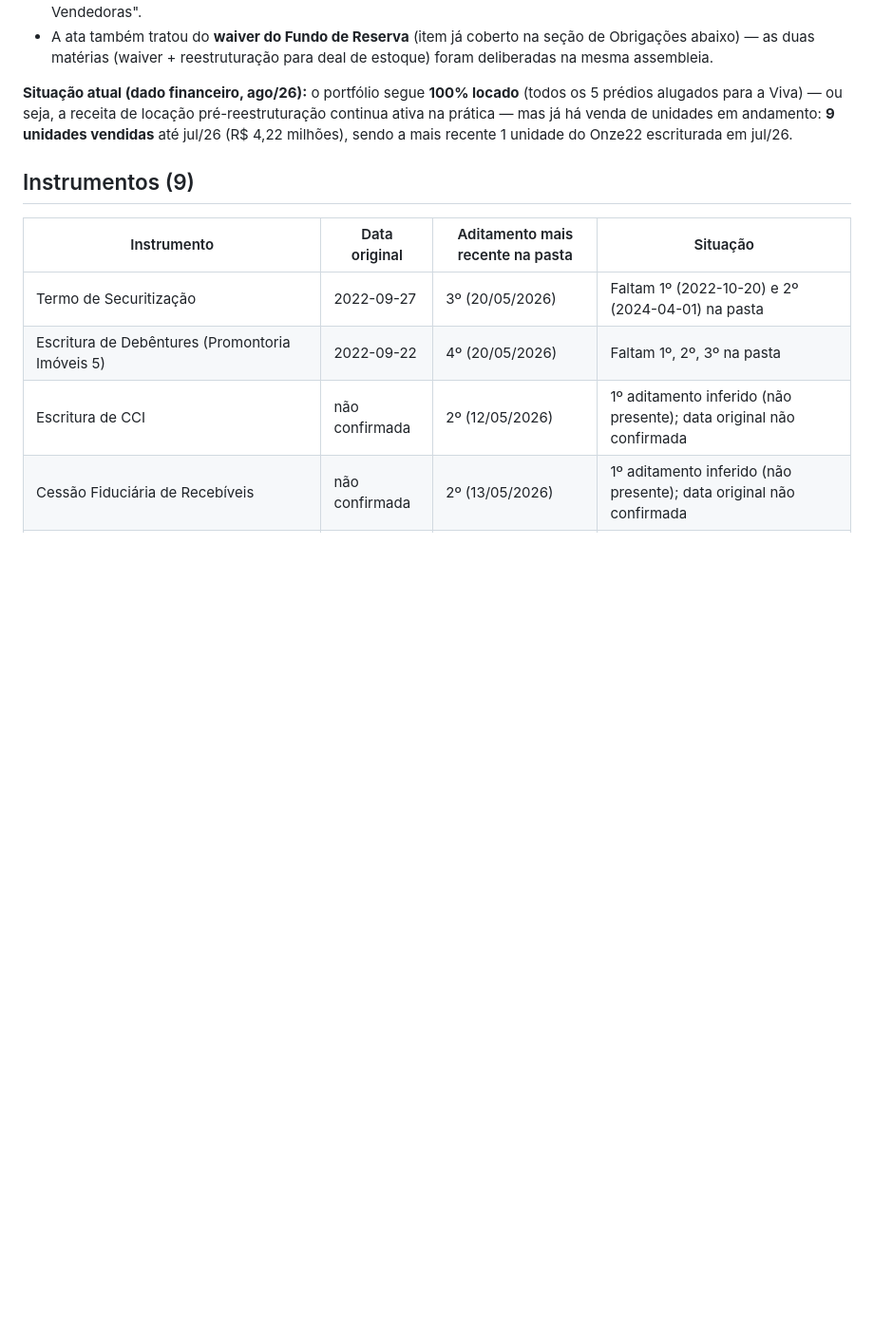
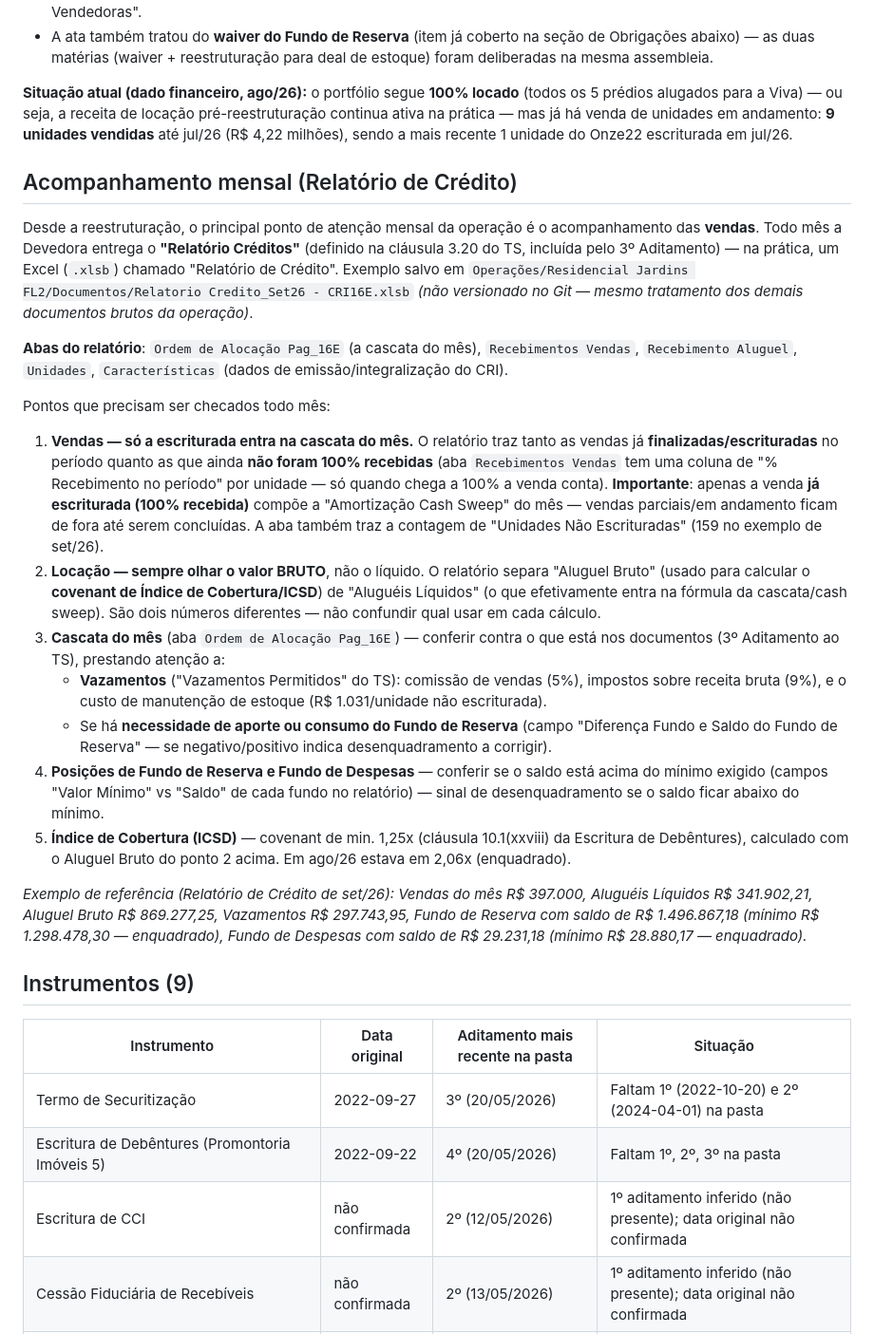
Before and after one commit to jteixeira2727/Projeto-Portal-Opera-es-Estruturadas, a Markdown page: Operações/Residencial Jardins FL2/memoria.md, the part around the change. Shown at 95% size. Rendered like a GitHub page; blank space fills up the shorter version.

Commit message:
Adiciona acompanhamento mensal (Relatório de Crédito) ao memoria.md da Residencial Jardins FL2
Cobre os pontos de monitoramento pós-reestruturação: vendas escrituradas
vs. parciais, aluguel bruto (ICSD) vs. líquido (cascata), leitura da
cascata/vazamentos, e posições de Fundo de Reserva/Despesas.

```diff
--- a/Operações/Residencial Jardins FL2/memoria.md
+++ b/Operações/Residencial Jardins FL2/memoria.md
@@ -29,6 +29,24 @@
 - A ata também tratou do **waiver do Fundo de Reserva** (item já coberto na seção de Obrigações abaixo) — as duas matérias (waiver + reestruturação para deal de estoque) foram deliberadas na mesma assembleia.
 
 **Situação atual (dado financeiro, ago/26):** o portfólio segue **100% locado** (todos os 5 prédios alugados para a Viva) — ou seja, a receita de locação pré-reestruturação continua ativa na prática — mas já há venda de unidades em andamento: **9 unidades vendidas** até jul/26 (R$ 4,22 milhões), sendo a mais recente 1 unidade do Onze22 escriturada em jul/26.
+
+## Acompanhamento mensal (Relatório de Crédito)
+
+Desde a reestruturação, o principal ponto de atenção mensal da operação é o acompanhamento das **vendas**. Todo mês a Devedora entrega o **"Relatório Créditos"** (definido na cláusula 3.20 do TS, incluída pelo 3º Aditamento) — na prática, um Excel (`.xlsb`) chamado "Relatório de Crédito". Exemplo salvo em `Operações/Residencial Jardins FL2/Documentos/Relatorio Credito_Set26 - CRI16E.xlsb` *(não versionado no Git — mesmo tratamento dos demais documentos brutos da operação)*.
+
+**Abas do relatório**: `Ordem de Alocação Pag_16E` (a cascata do mês), `Recebimentos Vendas`, `Recebimento Aluguel`, `Unidades`, `Características` (dados de emissão/integralização do CRI).
+
+Pontos que precisam ser checados todo mês:
+
+1. **Vendas — só a escriturada entra na cascata do mês.** O relatório traz tanto as vendas já **finalizadas/escrituradas** no período quanto as que ainda **não foram 100% recebidas** (aba `Recebimentos Vendas` tem uma coluna de "% Recebimento no período" por unidade — só quando chega a 100% a venda conta). **Importante**: apenas a venda **já escriturada (100% recebida)** compõe a "Amortização Cash Sweep" do mês — vendas parciais/em andamento ficam de fora até serem concluídas. A aba também traz a contagem de "Unidades Não Escrituradas" (159 no exemplo de set/26).
+2. **Locação — sempre olhar o valor BRUTO**, não o líquido. O relatório separa "Aluguel Bruto" (usado para calcular o **covenant de Índice de Cobertura/ICSD**) de "Aluguéis Líquidos" (o que efetivamente entra na fórmula da cascata/cash sweep). São dois números diferentes — não confundir qual usar em cada cálculo.
+3. **Cascata do mês** (aba `Ordem de Alocação Pag_16E`) — conferir contra o que está nos documentos (3º Aditamento ao TS), prestando atenção a:
+   - **Vazamentos** ("Vazamentos Permitidos" do TS): comissão de vendas (5%), impostos sobre receita bruta (9%), e o custo de manutenção de estoque (R$ 1.031/unidade não escriturada).
+   - Se há **necessidade de aporte ou consumo do Fundo de Reserva** (campo "Diferença Fundo e Saldo do Fundo de Reserva" — se negativo/positivo indica desenquadramento a corrigir).
+4. **Posições de Fundo de Reserva e Fundo de Despesas** — conferir se o saldo está acima do mínimo exigido (campos "Valor Mínimo" vs "Saldo" de cada fundo no relatório) — sinal de desenquadramento se o saldo ficar abaixo do mínimo.
+5. **Índice de Cobertura (ICSD)** — covenant de min. 1,25x (cláusula 10.1(xxviii) da Escritura de Debêntures), calculado com o Aluguel Bruto do ponto 2 acima. Em ago/26 estava em 2,06x (enquadrado).
+
+*Exemplo de referência (Relatório de Crédito de set/26): Vendas do mês R$ 397.000, Aluguéis Líquidos R$ 341.902,21, Aluguel Bruto R$ 869.277,25, Vazamentos R$ 297.743,95, Fundo de Reserva com saldo de R$ 1.496.867,18 (mínimo R$ 1.298.478,30 — enquadrado), Fundo de Despesas com saldo de R$ 29.231,18 (mínimo R$ 28.880,17 — enquadrado).*
 
 ## Instrumentos (9)
 
```
